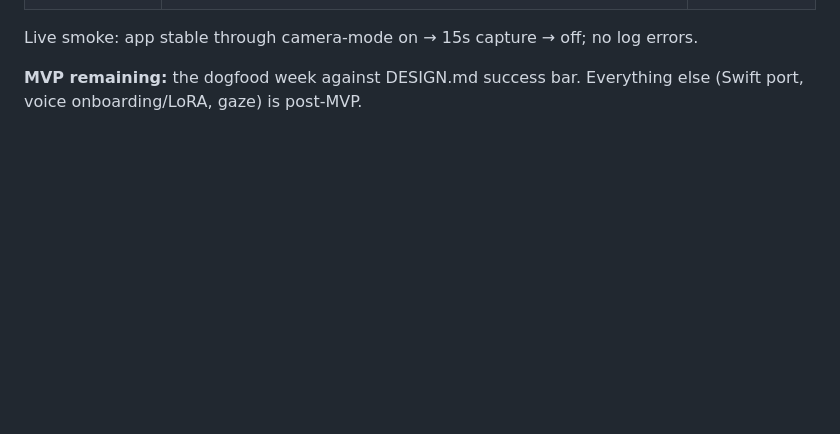
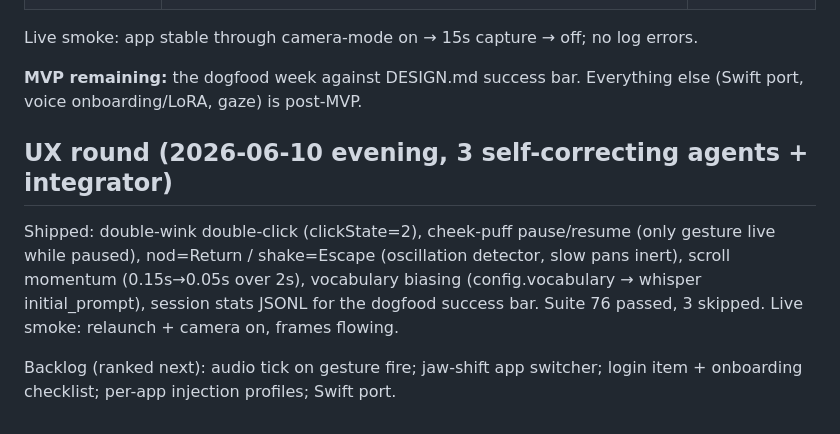
Before and after one commit to aenicay1/whisperquiet, a Markdown page: WHISPERFLOW_AGENT_LOG.md, the part around the change. Rendered like a GitHub page; blank space fills up the shorter version.

Commit message:
Log UX round
Co-Authored-By: Claude Fable 5 <noreply@anthropic.com>

```diff
--- a/WHISPERFLOW_AGENT_LOG.md
+++ b/WHISPERFLOW_AGENT_LOG.md
@@ -130,3 +130,15 @@ Live smoke: app stable through camera-mode on → 15s capture → off; no log er
 
 **MVP remaining:** the dogfood week against DESIGN.md success bar. Everything
 else (Swift port, voice onboarding/LoRA, gaze) is post-MVP.
+
+## UX round (2026-06-10 evening, 3 self-correcting agents + integrator)
+
+Shipped: double-wink double-click (clickState=2), cheek-puff pause/resume
+(only gesture live while paused), nod=Return / shake=Escape (oscillation
+detector, slow pans inert), scroll momentum (0.15s→0.05s over 2s),
+vocabulary biasing (config.vocabulary → whisper initial_prompt), session
+stats JSONL for the dogfood success bar. Suite 76 passed, 3 skipped.
+Live smoke: relaunch + camera on, frames flowing.
+
+Backlog (ranked next): audio tick on gesture fire; jaw-shift app switcher;
+login item + onboarding checklist; per-app injection profiles; Swift port.
```
